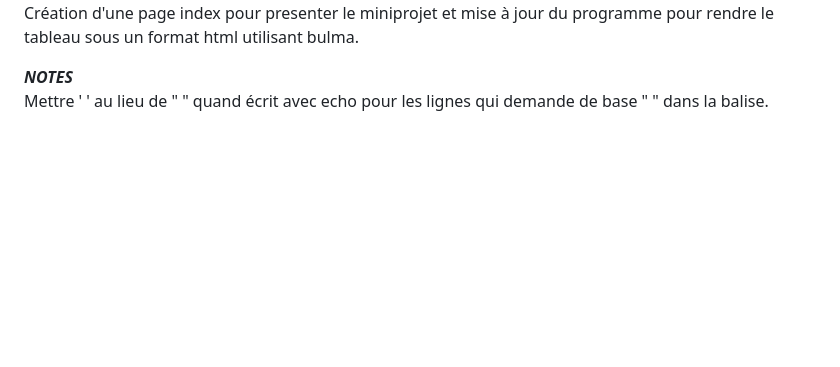
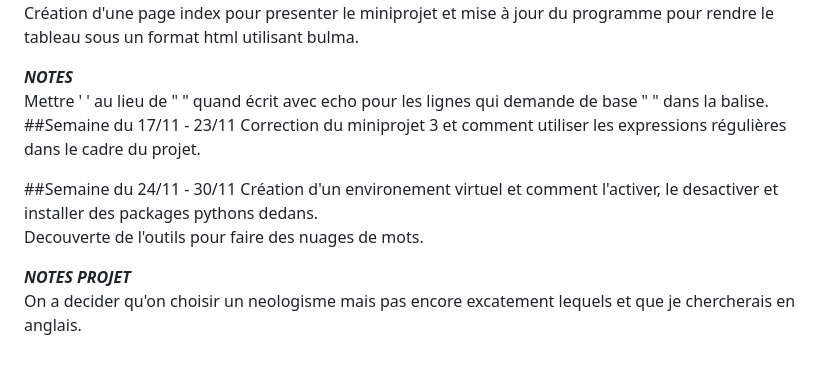
Before and after one commit to MarcExposto/PPE1-2025, a Markdown page: journal.md, the part around the change. GitHub-like rendering; blank space fills up the shorter version.

Commit message:
Mise à jours du journal

```diff
--- a/journal.md
+++ b/journal.md
@@ -123,3 +123,12 @@ Création d'une page index pour presenter le miniprojet et mise à jour du progr
 
   ***NOTES***<br />
   Mettre ' ' au lieu de " " quand écrit avec echo pour les lignes qui demande de base " " dans la balise.
+##Semaine du 17/11 - 23/11
+Correction du miniprojet 3 et comment utiliser les expressions régulières dans le cadre du projet.<br />
+
+##Semaine du 24/11 - 30/11
+Création d'un environement virtuel et comment l'activer, le desactiver et installer des packages pythons dedans. <br />
+Decouverte de l'outils pour faire des nuages de mots.<br />
+
+***NOTES PROJET***<br />
+On a decider qu'on choisir un neologisme mais pas encore excatement lequels et que je chercherais en anglais.<br />
```
